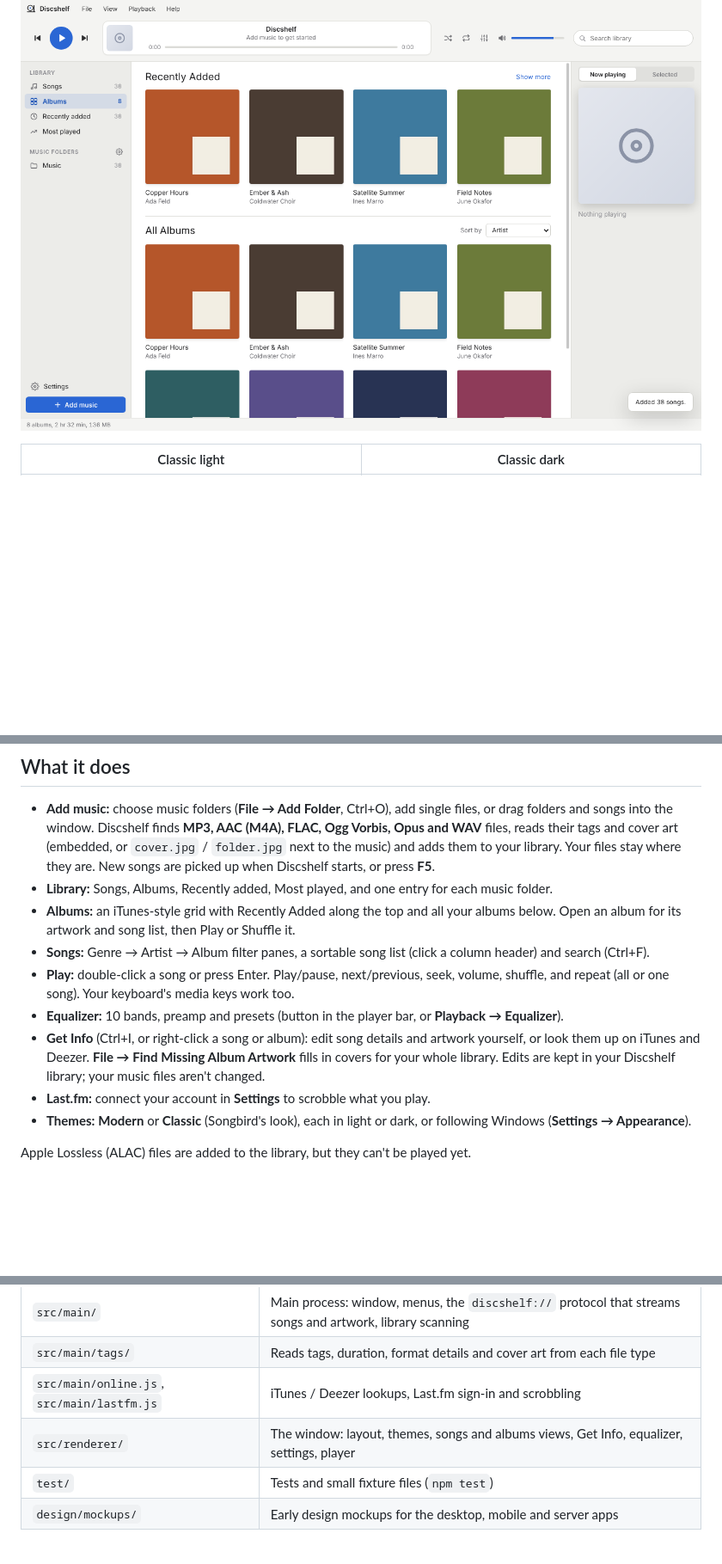
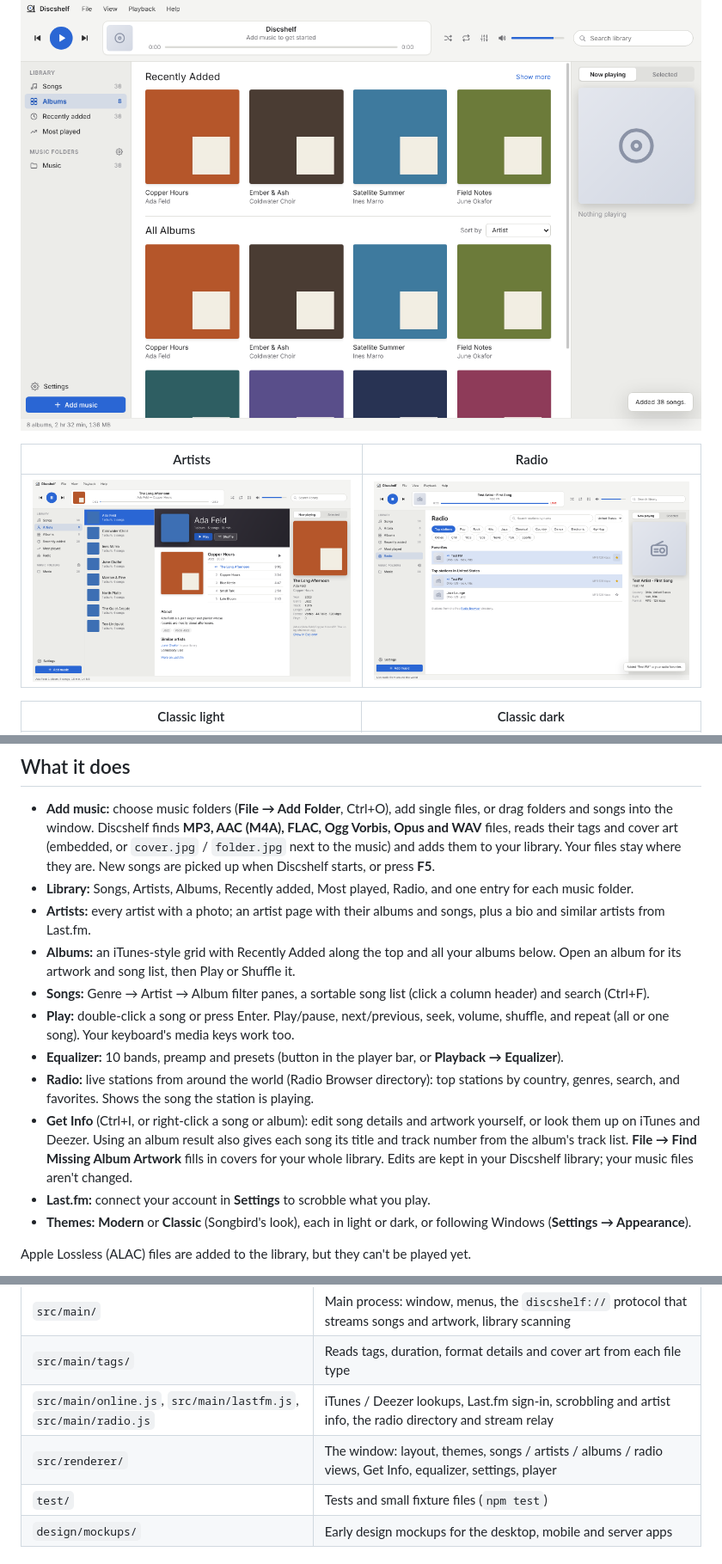
Before and after one commit to adamglassner/Discshelf, a Markdown page: README.md, 3 parts joined by grey strips. Shown at 86% size. Rendered like a GitHub page; pictures changed too: docs/screenshots/artists.png (added), docs/screenshots/radio.png (added); blank space fills up the shorter version.

```diff
--- a/README.md
+++ b/README.md
@@ -3,6 +3,10 @@
 A music player for the music on your computer, from Bytehawk Studio. It takes its layout from the classic Songbird media player: player controls and a "now playing" display across the top, your library on the left, Genre / Artist / Album filter panes above the song list, and album art on the right. Discshelf comes in **Light**, **Dark** and **Classic** (Songbird colors) themes.
 
 ![Discshelf's Albums view](docs/screenshots/albums.png)
+
+| Artists | Radio |
+|---|---|
+| ![Artists view](docs/screenshots/artists.png) | ![Radio](docs/screenshots/radio.png) |
 
 | Classic light | Classic dark |
 |---|---|
@@ -24,12 +28,14 @@ The builds aren't code-signed yet, so Windows SmartScreen may say it "protected
 ## What it does
 
 - **Add music:** choose music folders (**File → Add Folder**, Ctrl+O), add single files, or drag folders and songs into the window. Discshelf finds **MP3, AAC (M4A), FLAC, Ogg Vorbis, Opus and WAV** files, reads their tags and cover art (embedded, or `cover.jpg` / `folder.jpg` next to the music) and adds them to your library. Your files stay where they are. New songs are picked up when Discshelf starts, or press **F5**.
-- **Library:** Songs, Albums, Recently added, Most played, and one entry for each music folder.
+- **Library:** Songs, Artists, Albums, Recently added, Most played, Radio, and one entry for each music folder.
+- **Artists:** every artist with a photo; an artist page with their albums and songs, plus a bio and similar artists from Last.fm.
 - **Albums:** an iTunes-style grid with Recently Added along the top and all your albums below. Open an album for its artwork and song list, then Play or Shuffle it.
 - **Songs:** Genre → Artist → Album filter panes, a sortable song list (click a column header) and search (Ctrl+F).
 - **Play:** double-click a song or press Enter. Play/pause, next/previous, seek, volume, shuffle, and repeat (all or one song). Your keyboard's media keys work too.
 - **Equalizer:** 10 bands, preamp and presets (button in the player bar, or **Playback → Equalizer**).
-- **Get Info** (Ctrl+I, or right-click a song or album): edit song details and artwork yourself, or look them up on iTunes and Deezer. **File → Find Missing Album Artwork** fills in covers for your whole library. Edits are kept in your Discshelf library; your music files aren't changed.
+- **Radio:** live stations from around the world (Radio Browser directory): top stations by country, genres, search, and favorites. Shows the song the station is playing.
+- **Get Info** (Ctrl+I, or right-click a song or album): edit song details and artwork yourself, or look them up on iTunes and Deezer. Using an album result also gives each song its title and track number from the album's track list. **File → Find Missing Album Artwork** fills in covers for your whole library. Edits are kept in your Discshelf library; your music files aren't changed.
 - **Last.fm:** connect your account in **Settings** to scrobble what you play.
 - **Themes:** **Modern** or **Classic** (Songbird's look), each in light or dark, or following Windows (**Settings → Appearance**).
 
@@ -72,8 +78,8 @@ Discshelf is an Electron app with no other runtime dependencies. The tag reader
 |---|---|
 | `src/main/` | Main process: window, menus, the `discshelf://` protocol that streams songs and artwork, library scanning |
 | `src/main/tags/` | Reads tags, duration, format details and cover art from each file type |
-| `src/main/online.js`, `src/main/lastfm.js` | iTunes / Deezer lookups, Last.fm sign-in and scrobbling |
-| `src/renderer/` | The window: layout, themes, songs and albums views, Get Info, equalizer, settings, player |
+| `src/main/online.js`, `src/main/lastfm.js`, `src/main/radio.js` | iTunes / Deezer lookups, Last.fm sign-in, scrobbling and artist info, the radio directory and stream relay |
+| `src/renderer/` | The window: layout, themes, songs / artists / albums / radio views, Get Info, equalizer, settings, player |
 | `test/` | Tests and small fixture files (`npm test`) |
 | `design/mockups/` | Early design mockups for the desktop, mobile and server apps |
 
```
Also changed, not shown: CHANGELOG.md (+6 -0 lines), 16 other files.
